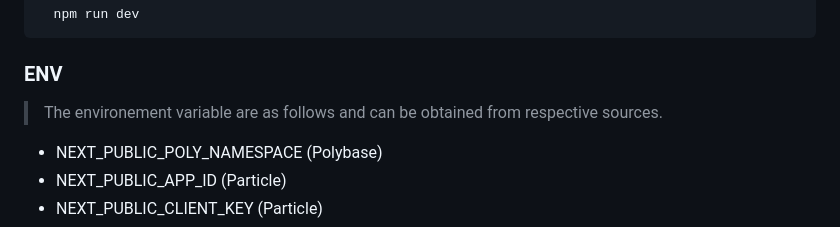
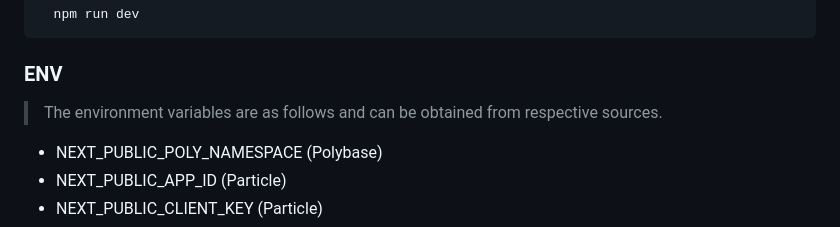
Before and after one commit to Ranaco/TriMail, a Markdown page: README.md, the part around the change. GitHub-like rendering.

```diff
--- a/README.md
+++ b/README.md
@@ -96,7 +96,7 @@ Start the server
 
 ### ENV
 
-> The environement variable are as follows and can be obtained from respective sources.
+> The environment variables are as follows and can be obtained from respective sources.
 
 - NEXT_PUBLIC_POLY_NAMESPACE (Polybase)
 - NEXT_PUBLIC_APP_ID (Particle)
```
